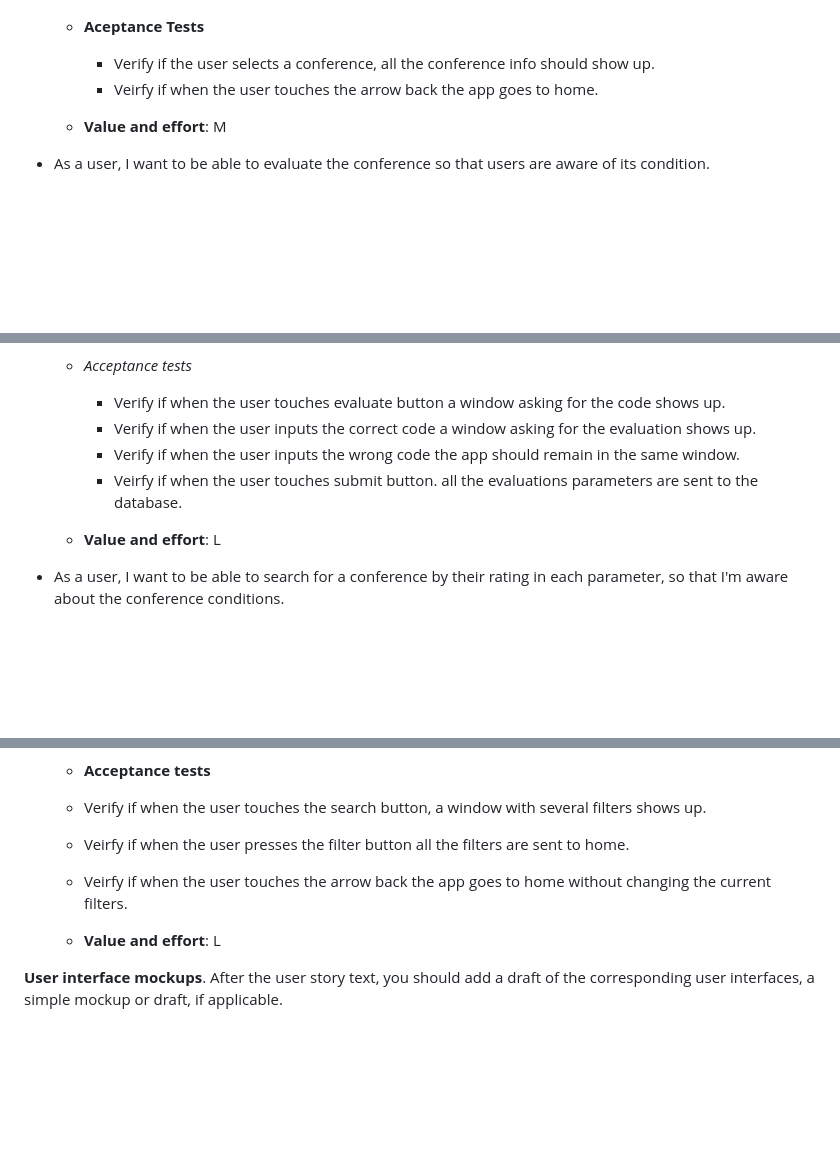
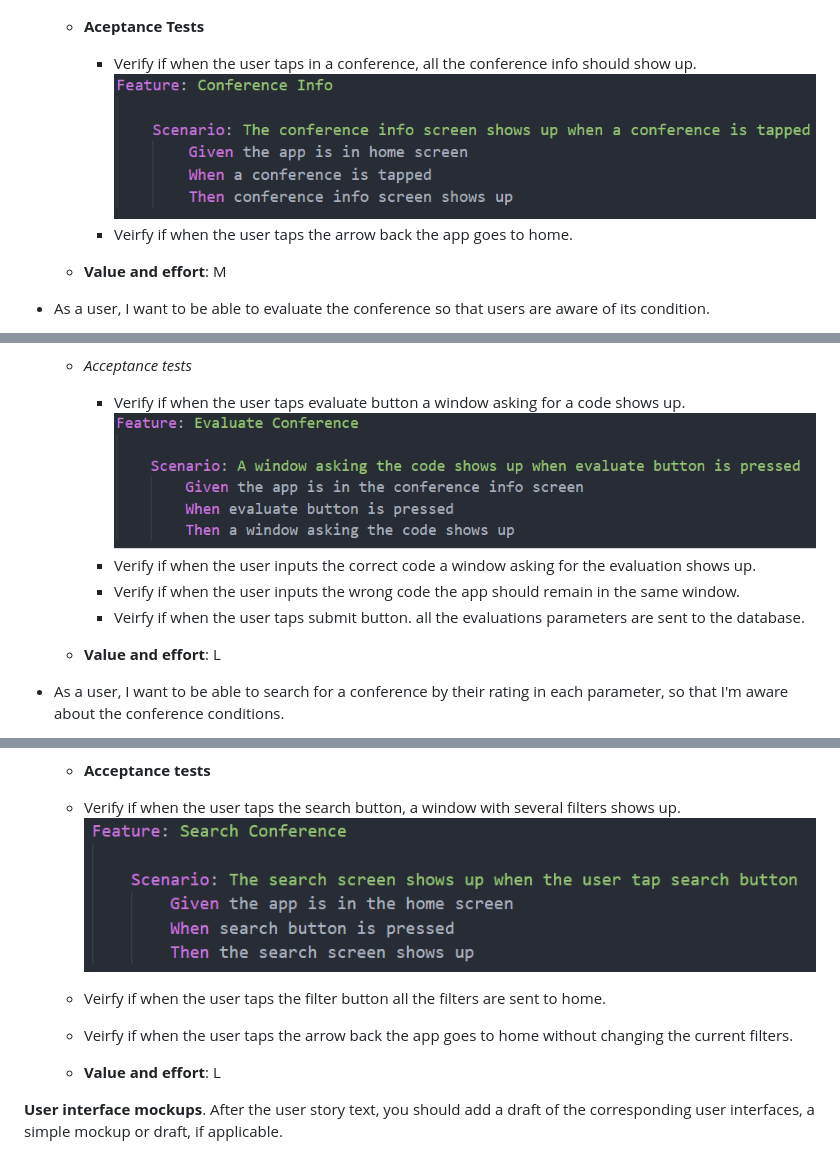
Before and after one commit to FEUP-ESOF-2020-21/open-cx-t2g2-teamnamenotfound, a Markdown page: README.md, 3 parts joined by grey strips. GitHub-like rendering; pictures changed too: images/conference_info_acceptance_tests.png (added), images/evaluate_conference_acceptance_tests.png (added), images/search_conference_acceptance_tests.png (added); blank space fills up the shorter version.

Commit message:
Adicionei imagens dos testes em gherkin ao relatorio

```diff
--- a/README.md
+++ b/README.md
@@ -84,8 +84,9 @@ Start by contextualizing your module, describing the main concepts, terms, roles
 
   - **Aceptance Tests**
 
-    - Verify if the user selects a conference, all the conference info should show up.
-    - Veirfy if when the user touches the arrow back the app goes to home.
+    - Verify if when the user taps in a conference, all the conference info should show up.
+    ![Conference Info Acceptance Tests](/images/conference_info_acceptance_tests.png)
+    - Veirfy if when the user taps the arrow back the app goes to home.
 
   - **Value and effort**: M
 
@@ -96,10 +97,11 @@ Start by contextualizing your module, describing the main concepts, terms, roles
 
   - *Acceptance tests*
 
-    - Verify if when the user touches evaluate button a window asking for the code shows up.
+    - Verify if when the user taps evaluate button a window asking for a code shows up.
+    ![Evaluate Conference Acceptance Tests](/images/evaluate_conference_acceptance_tests.png)
     - Verify if when the user inputs the correct code a window asking for the evaluation shows up.
     - Verify if when the user inputs the wrong code the app should remain in the same window.
-    - Veirfy if when the user touches submit button. all the evaluations parameters are sent to the database.
+    - Veirfy if when the user taps submit button. all the evaluations parameters are sent to the database.
 
   - **Value and effort**: L
 
@@ -110,9 +112,10 @@ Start by contextualizing your module, describing the main concepts, terms, roles
 
   - **Acceptance tests**
 
-  - Verify if when the user touches the search button, a window with several filters shows up.
-  - Veirfy if when the user presses the filter button all the filters are sent to home.
-  - Veirfy if when the user touches the arrow back the app goes to home without changing the current filters.
+  - Verify if when the user taps the search button, a window with several filters shows up.
+  ![Search Conference Acceptance Tests](/images/search_conference_acceptance_tests.png)
+  - Veirfy if when the user taps the filter button all the filters are sent to home.
+  - Veirfy if when the user taps the arrow back the app goes to home without changing the current filters.
 
   - **Value and effort**: L
 
```
